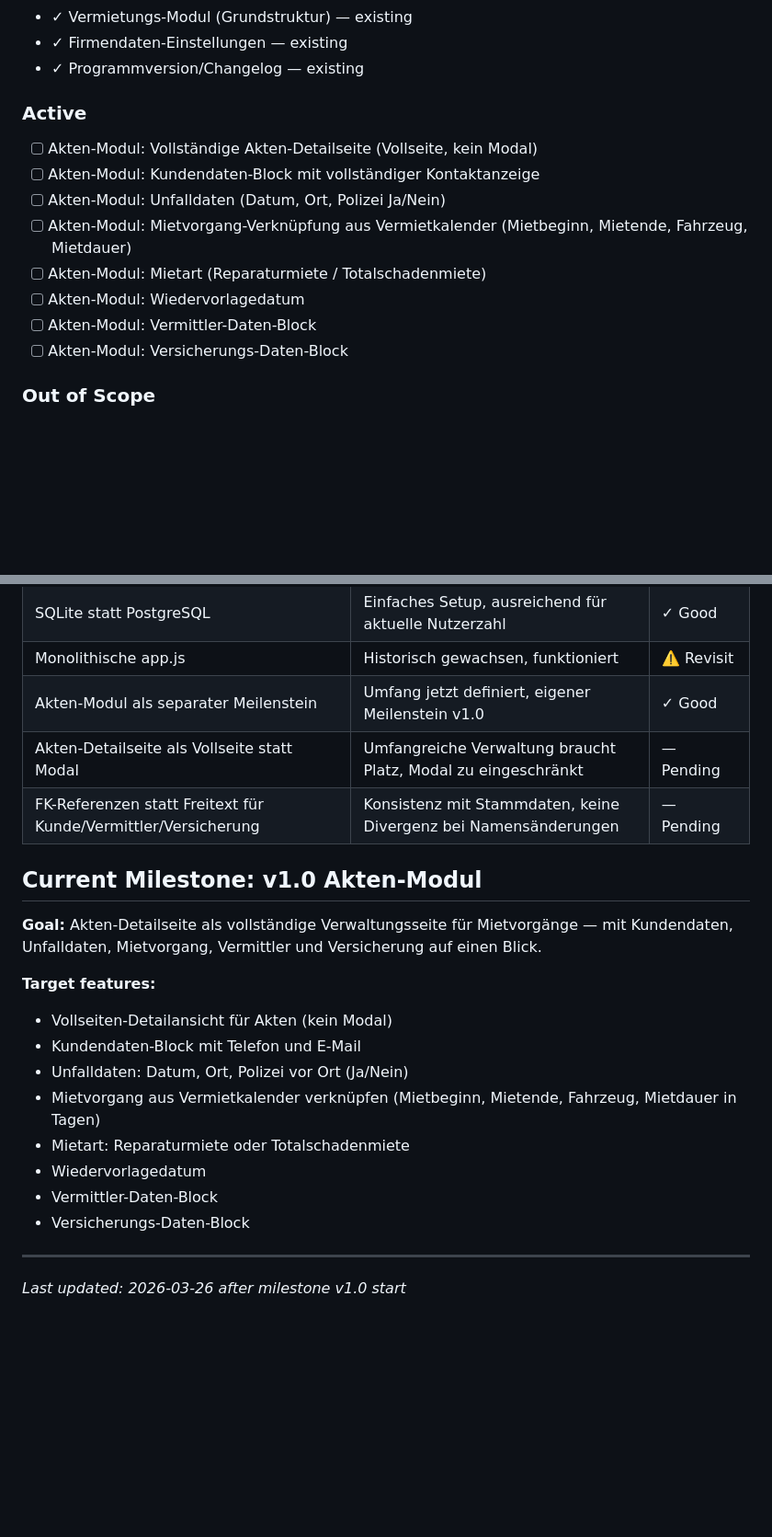
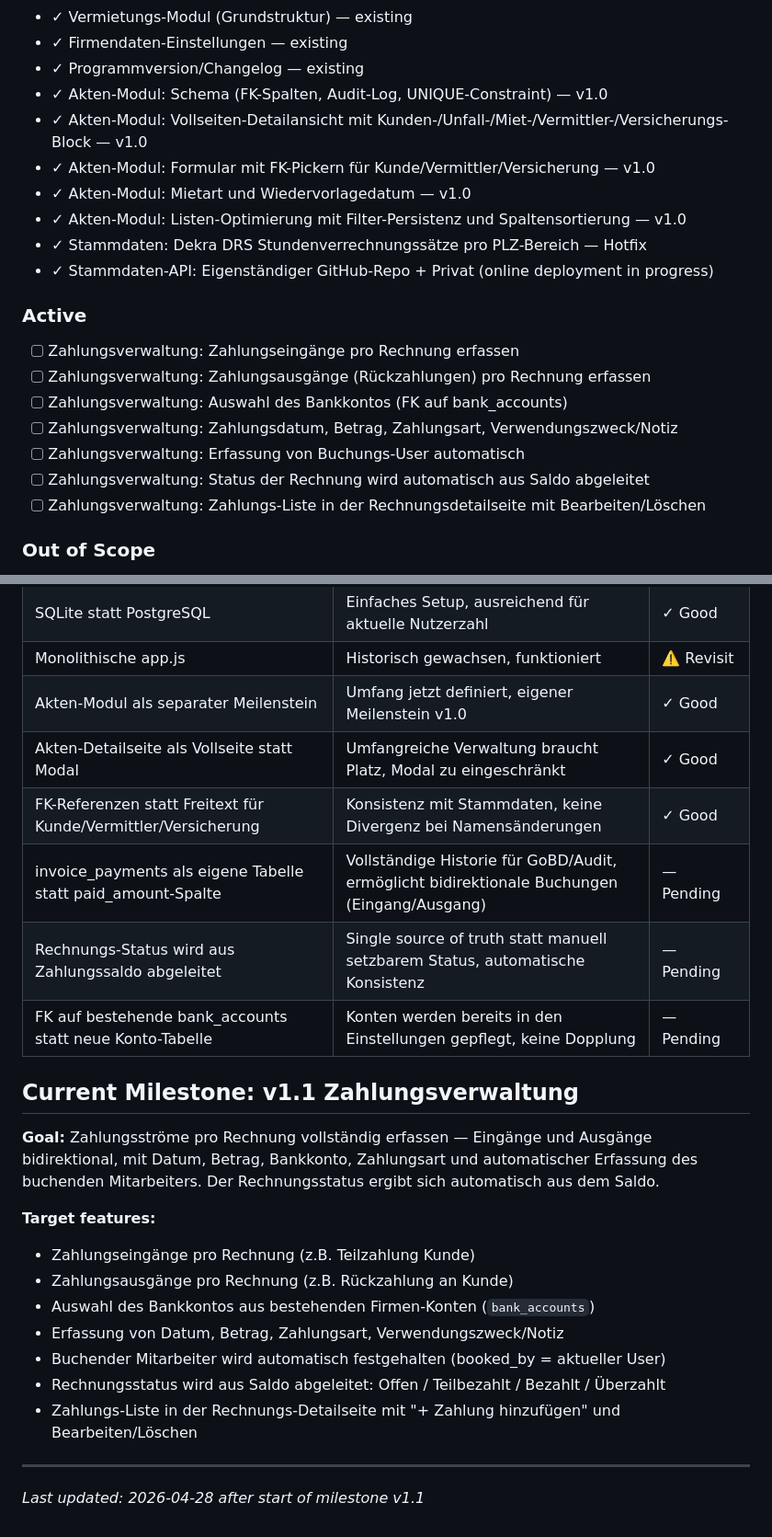
Before and after one commit to Ben0850/bemo, a Markdown page: .planning/PROJECT.md, 2 parts joined by grey strips. Shown at 92% size. Drawn GitHub-style; blank space fills up the shorter version.

Commit message:
docs: start milestone v1.1 Zahlungsverwaltung

```diff
--- a/.planning/PROJECT.md
+++ b/.planning/PROJECT.md
@@ -35,17 +35,23 @@ Alle Geschäftsprozesse der Autovermietung — von der Kundenverwaltung über Mi
 - ✓ Vermietungs-Modul (Grundstruktur) — existing
 - ✓ Firmendaten-Einstellungen — existing
 - ✓ Programmversion/Changelog — existing
+- ✓ Akten-Modul: Schema (FK-Spalten, Audit-Log, UNIQUE-Constraint) — v1.0
+- ✓ Akten-Modul: Vollseiten-Detailansicht mit Kunden-/Unfall-/Miet-/Vermittler-/Versicherungs-Block — v1.0
+- ✓ Akten-Modul: Formular mit FK-Pickern für Kunde/Vermittler/Versicherung — v1.0
+- ✓ Akten-Modul: Mietart und Wiedervorlagedatum — v1.0
+- ✓ Akten-Modul: Listen-Optimierung mit Filter-Persistenz und Spaltensortierung — v1.0
+- ✓ Stammdaten: Dekra DRS Stundenverrechnungssätze pro PLZ-Bereich — Hotfix
+- ✓ Stammdaten-API: Eigenständiger GitHub-Repo + Privat (online deployment in progress)
 
 ### Active
 
-- [ ] Akten-Modul: Vollständige Akten-Detailseite (Vollseite, kein Modal)
-- [ ] Akten-Modul: Kundendaten-Block mit vollständiger Kontaktanzeige
-- [ ] Akten-Modul: Unfalldaten (Datum, Ort, Polizei Ja/Nein)
-- [ ] Akten-Modul: Mietvorgang-Verknüpfung aus Vermietkalender (Mietbeginn, Mietende, Fahrzeug, Mietdauer)
-- [ ] Akten-Modul: Mietart (Reparaturmiete / Totalschadenmiete)
-- [ ] Akten-Modul: Wiedervorlagedatum
-- [ ] Akten-Modul: Vermittler-Daten-Block
-- [ ] Akten-Modul: Versicherungs-Daten-Block
+- [ ] Zahlungsverwaltung: Zahlungseingänge pro Rechnung erfassen
+- [ ] Zahlungsverwaltung: Zahlungsausgänge (Rückzahlungen) pro Rechnung erfassen
+- [ ] Zahlungsverwaltung: Auswahl des Bankkontos (FK auf bank_accounts)
+- [ ] Zahlungsverwaltung: Zahlungsdatum, Betrag, Zahlungsart, Verwendungszweck/Notiz
+- [ ] Zahlungsverwaltung: Erfassung von Buchungs-User automatisch
+- [ ] Zahlungsverwaltung: Status der Rechnung wird automatisch aus Saldo abgeleitet
+- [ ] Zahlungsverwaltung: Zahlungs-Liste in der Rechnungsdetailseite mit Bearbeiten/Löschen
 
 ### Out of Scope
 
@@ -80,22 +86,24 @@ Alle Geschäftsprozesse der Autovermietung — von der Kundenverwaltung über Mi
 | SQLite statt PostgreSQL | Einfaches Setup, ausreichend für aktuelle Nutzerzahl | ✓ Good |
 | Monolithische app.js | Historisch gewachsen, funktioniert | ⚠️ Revisit |
 | Akten-Modul als separater Meilenstein | Umfang jetzt definiert, eigener Meilenstein v1.0 | ✓ Good |
-| Akten-Detailseite als Vollseite statt Modal | Umfangreiche Verwaltung braucht Platz, Modal zu eingeschränkt | — Pending |
-| FK-Referenzen statt Freitext für Kunde/Vermittler/Versicherung | Konsistenz mit Stammdaten, keine Divergenz bei Namensänderungen | — Pending |
+| Akten-Detailseite als Vollseite statt Modal | Umfangreiche Verwaltung braucht Platz, Modal zu eingeschränkt | ✓ Good |
+| FK-Referenzen statt Freitext für Kunde/Vermittler/Versicherung | Konsistenz mit Stammdaten, keine Divergenz bei Namensänderungen | ✓ Good |
+| invoice_payments als eigene Tabelle statt paid_amount-Spalte | Vollständige Historie für GoBD/Audit, ermöglicht bidirektionale Buchungen (Eingang/Ausgang) | — Pending |
+| Rechnungs-Status wird aus Zahlungssaldo abgeleitet | Single source of truth statt manuell setzbarem Status, automatische Konsistenz | — Pending |
+| FK auf bestehende bank_accounts statt neue Konto-Tabelle | Konten werden bereits in den Einstellungen gepflegt, keine Dopplung | — Pending |
 
-## Current Milestone: v1.0 Akten-Modul
+## Current Milestone: v1.1 Zahlungsverwaltung
 
-**Goal:** Akten-Detailseite als vollständige Verwaltungsseite für Mietvorgänge — mit Kundendaten, Unfalldaten, Mietvorgang, Vermittler und Versicherung auf einen Blick.
+**Goal:** Zahlungsströme pro Rechnung vollständig erfassen — Eingänge und Ausgänge bidirektional, mit Datum, Betrag, Bankkonto, Zahlungsart und automatischer Erfassung des buchenden Mitarbeiters. Der Rechnungsstatus ergibt sich automatisch aus dem Saldo.
 
 **Target features:**
-- Vollseiten-Detailansicht für Akten (kein Modal)
-- Kundendaten-Block mit Telefon und E-Mail
-- Unfalldaten: Datum, Ort, Polizei vor Ort (Ja/Nein)
-- Mietvorgang aus Vermietkalender verknüpfen (Mietbeginn, Mietende, Fahrzeug, Mietdauer in Tagen)
-- Mietart: Reparaturmiete oder Totalschadenmiete
-- Wiedervorlagedatum
-- Vermittler-Daten-Block
-- Versicherungs-Daten-Block
+- Zahlungseingänge pro Rechnung (z.B. Teilzahlung Kunde)
+- Zahlungsausgänge pro Rechnung (z.B. Rückzahlung an Kunde)
+- Auswahl des Bankkontos aus bestehenden Firmen-Konten (`bank_accounts`)
+- Erfassung von Datum, Betrag, Zahlungsart, Verwendungszweck/Notiz
+- Buchender Mitarbeiter wird automatisch festgehalten (booked_by = aktueller User)
+- Rechnungsstatus wird aus Saldo abgeleitet: Offen / Teilbezahlt / Bezahlt / Überzahlt
+- Zahlungs-Liste in der Rechnungs-Detailseite mit "+ Zahlung hinzufügen" und Bearbeiten/Löschen
 
 ---
-*Last updated: 2026-03-26 after milestone v1.0 start*
+*Last updated: 2026-04-28 after start of milestone v1.1*
```
Also changed, not shown: .planning/STATE.md (+38 -49 lines).
